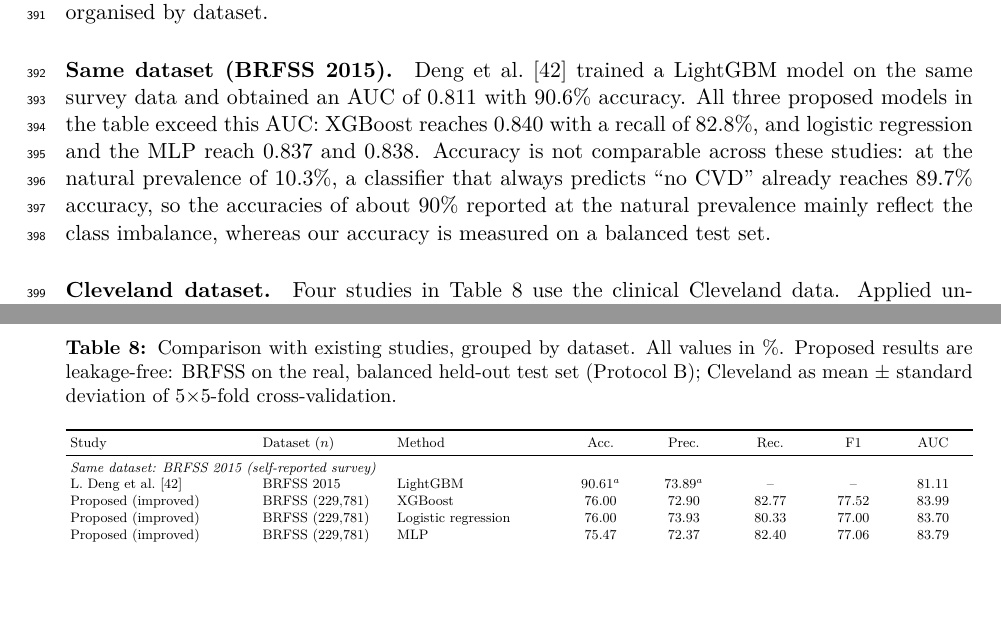
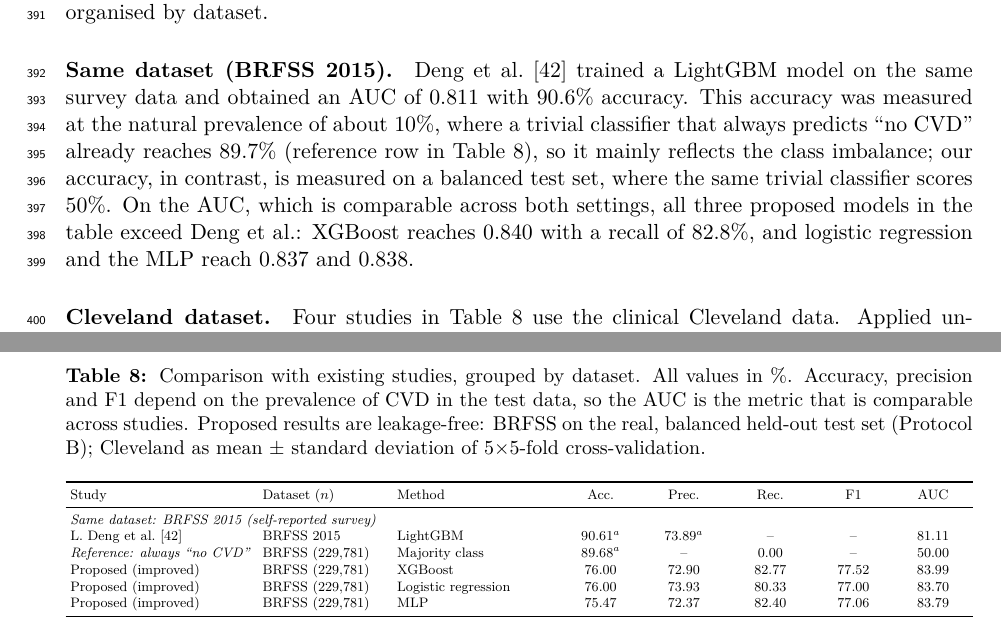
Before and after one commit to mohsinkhan85/Biomedical-Neurocomputing-Lab, a LaTeX document (Hybrid Sampling CVD Prediction/paper/main.tex, which reads Hybrid Sampling CVD Prediction/paper/results.tex): two parts of pages 16 and 17 of 21, joined at a grey line, cut so that both start at the same text, the shorter picture padded with empty space. Compiled offline with pdfLaTeX.

Commit message:
Table 8: add majority-class reference row and AUC note
Deng et al.'s 90.61% accuracy is measured at the natural prevalence,
where always predicting 'no CVD' gives 89.68%. A reference row and a
caption note make clear that AUC is the comparable metric.

Co-Authored-By: Claude Opus 5.5 <noreply@anthropic.com>
Claude-Session: https://claude.ai/code/session_01EixXJnsXnm45BsZqfiutGS

```diff
--- a/Hybrid Sampling CVD Prediction/paper/results.tex
+++ b/Hybrid Sampling CVD Prediction/paper/results.tex
@@ -335,13 +335,14 @@ organised by dataset.
 
 \paragraph{Same dataset (BRFSS 2015).} Deng et al.~\cite{deng} trained a
 LightGBM model on the same survey data and obtained an AUC of 0.811 with
-90.6\% accuracy. All three proposed models in the table exceed this AUC:
-XGBoost reaches 0.840 with a recall of 82.8\%, and logistic regression and
-the MLP reach 0.837 and 0.838. Accuracy is not comparable across these studies: at the natural
-prevalence of 10.3\%, a classifier that always predicts ``no CVD'' already
-reaches 89.7\% accuracy, so the accuracies of about 90\% reported at the
-natural prevalence mainly reflect the class imbalance, whereas our accuracy
-is measured on a balanced test set.
+90.6\% accuracy. This accuracy was measured at the natural prevalence of
+about 10\%, where a trivial classifier that always predicts ``no CVD''
+already reaches 89.7\% (reference row in Table~\ref{tab:literature}), so it
+mainly reflects the class imbalance; our accuracy, in contrast, is measured
+on a balanced test set, where the same trivial classifier scores 50\%. On
+the AUC, which is comparable across both settings, all three proposed models
+in the table exceed Deng et al.: XGBoost reaches 0.840 with a recall of
+82.8\%, and logistic regression and the MLP reach 0.837 and 0.838.
 
 \paragraph{Cleveland dataset.} Four studies in Table~\ref{tab:literature}
 use the clinical Cleveland data. Applied unchanged to this dataset, as
@@ -376,7 +377,9 @@ choice alone can change the accuracy of the same model on the same data from
 \begin{table}[t]
 \centering
 \caption{Comparison with existing studies, grouped by dataset. All values
-in \%. Proposed results are leakage-free: BRFSS on the real, balanced
+in \%. Accuracy, precision and F1 depend on the prevalence of CVD in the
+test data, so the AUC is the metric that is comparable across studies.
+Proposed results are leakage-free: BRFSS on the real, balanced
 held-out test set (Protocol B); Cleveland as mean $\pm$ standard deviation
 of 5$\times$5-fold cross-validation.}
 \label{tab:literature}
@@ -389,6 +392,7 @@ Study & Dataset ($n$) & Method & Acc. & Prec. & Rec. & F1 & AUC \\
 \midrule
 \multicolumn{8}{l}{\emph{Same dataset: BRFSS 2015 (self-reported survey)}} \\
 L. Deng et al.~\cite{deng} & BRFSS 2015 & LightGBM & 90.61$^{a}$ & 73.89$^{a}$ & -- & -- & 81.11 \\
+\emph{Reference: always ``no CVD''} & BRFSS (229,781) & Majority class & 89.68$^{a}$ & -- & 0.00 & -- & 50.00 \\
 \inputrows{tables/literature_brfss.tex}
 \midrule
 \multicolumn{8}{l}{\emph{Cleveland heart disease data (clinical measurements)}} \\
```
Also changed, not shown: Hybrid Sampling CVD Prediction/paper/main.pdf.
